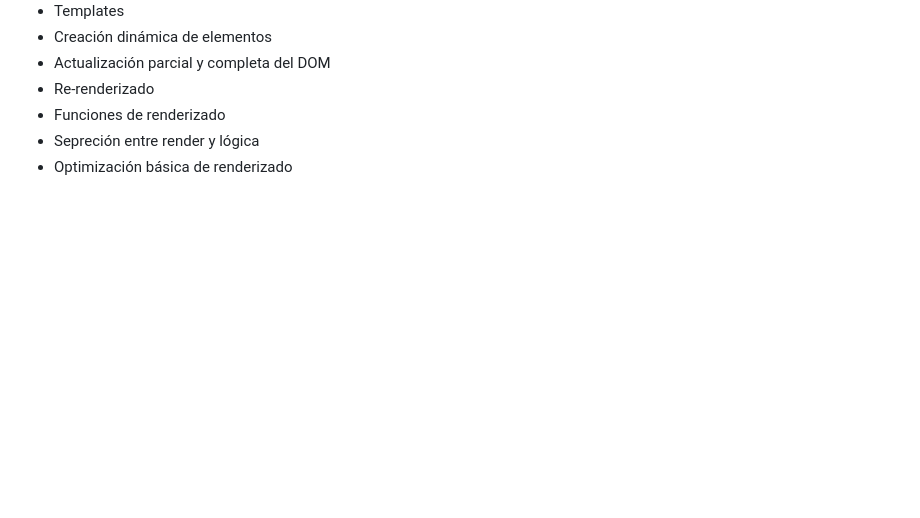
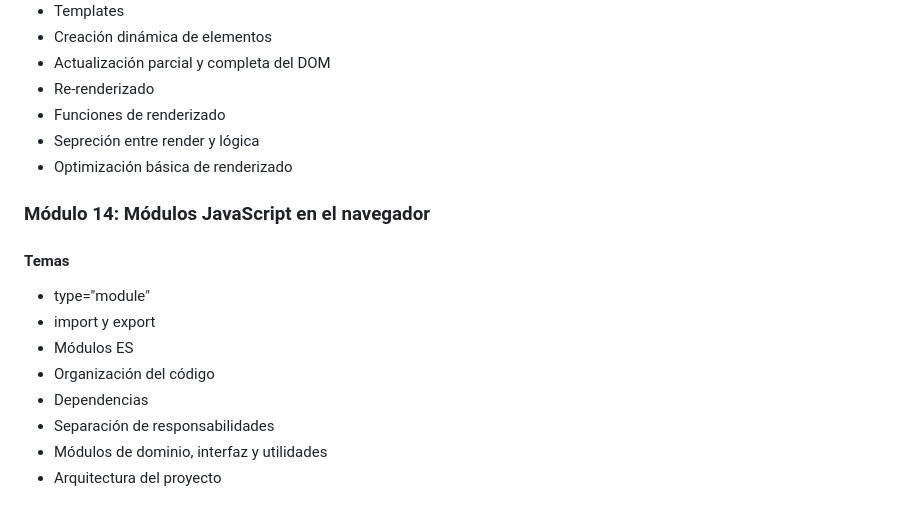
Before and after one commit to Saibot1310/Sistema-Gestion-Ventas-Interfaz, a Markdown page: README.md, the part around the change. Drawn GitHub-style; blank space fills up the shorter version.

Commit message:
docs: agregar módulo sobre módulos JavaScript en el navegador en README

```diff
--- a/README.md
+++ b/README.md
@@ -600,3 +600,14 @@ Por medio de un servidor instalado
 - Funciones de renderizado
 - Sepreción entre render y lógica
 - Optimización básica de renderizado
+
+### Módulo 14: Módulos JavaScript en el navegador
+#### Temas
+- type="module"
+- import y export
+- Módulos ES
+- Organización del código
+- Dependencias
+- Separación de responsabilidades
+- Módulos de dominio, interfaz y utilidades
+- Arquitectura del proyecto
```
